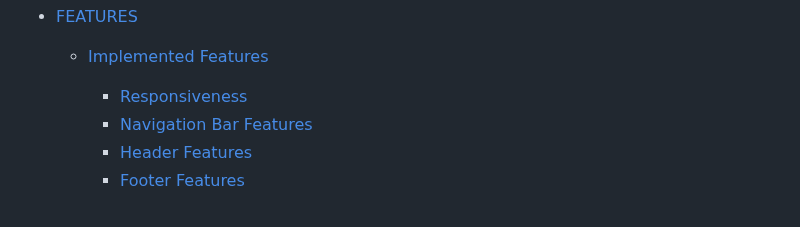
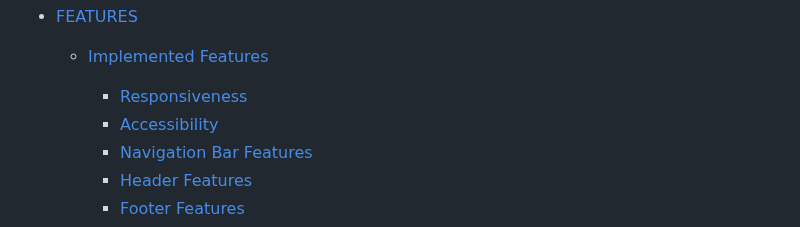
Before and after one commit to Ethra8/history-quiz, a Markdown page: README.md, the part around the change. Drawn GitHub-style.

Commit message:
Update table of contents

```diff
--- a/README.md
+++ b/README.md
@@ -94,6 +94,7 @@ EDNA TORRES MUNILL
   - [Implemented Features](#implemented-features)
 
     - [Responsiveness](#responsiveness)
+    - [Accessibility](#accessibility)
     - [Navigation Bar Features](#navigation-bar-features)
     - [Header Features](#header-features)
     - [Footer Features](#footer-features)
```
